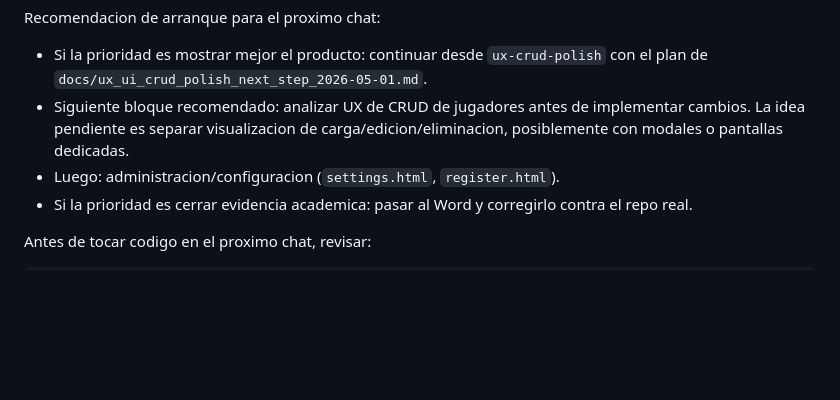
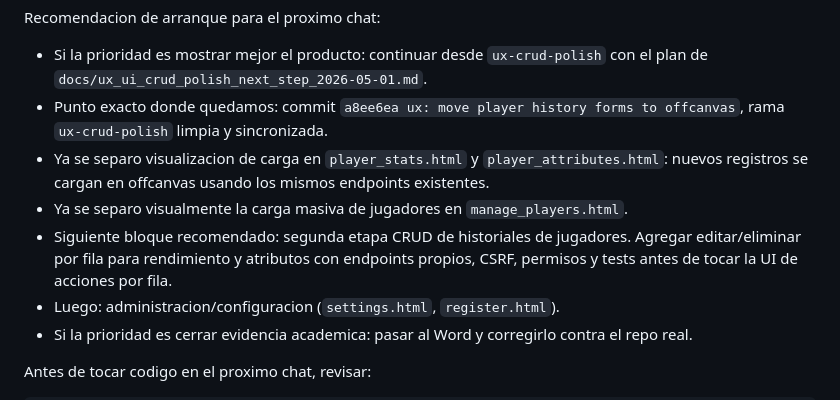
Before and after one commit to indio21/TPScouting, a Markdown page: docs/contexto_para_nuevo_chat.md, the part around the change. GitHub-like rendering; blank space fills up the shorter version.

```diff
--- a/docs/contexto_para_nuevo_chat.md
+++ b/docs/contexto_para_nuevo_chat.md
@@ -437,7 +437,10 @@ Hay cuatro caminos razonables:
 Recomendacion de arranque para el proximo chat:
 
 - Si la prioridad es mostrar mejor el producto: continuar desde `ux-crud-polish` con el plan de `docs/ux_ui_crud_polish_next_step_2026-05-01.md`.
-- Siguiente bloque recomendado: analizar UX de CRUD de jugadores antes de implementar cambios. La idea pendiente es separar visualizacion de carga/edicion/eliminacion, posiblemente con modales o pantallas dedicadas.
+- Punto exacto donde quedamos: commit `a8ee6ea ux: move player history forms to offcanvas`, rama `ux-crud-polish` limpia y sincronizada.
+- Ya se separo visualizacion de carga en `player_stats.html` y `player_attributes.html`: nuevos registros se cargan en offcanvas usando los mismos endpoints existentes.
+- Ya se separo visualmente la carga masiva de jugadores en `manage_players.html`.
+- Siguiente bloque recomendado: segunda etapa CRUD de historiales de jugadores. Agregar editar/eliminar por fila para rendimiento y atributos con endpoints propios, CSRF, permisos y tests antes de tocar la UI de acciones por fila.
 - Luego: administracion/configuracion (`settings.html`, `register.html`).
 - Si la prioridad es cerrar evidencia academica: pasar al Word y corregirlo contra el repo real.
 
```
Also changed, not shown: PROGRESO_MVP.md (+2 -1 lines), docs/ux_ui_crud_polish_next_step_2026-05-01.md (+17 -0 lines).
